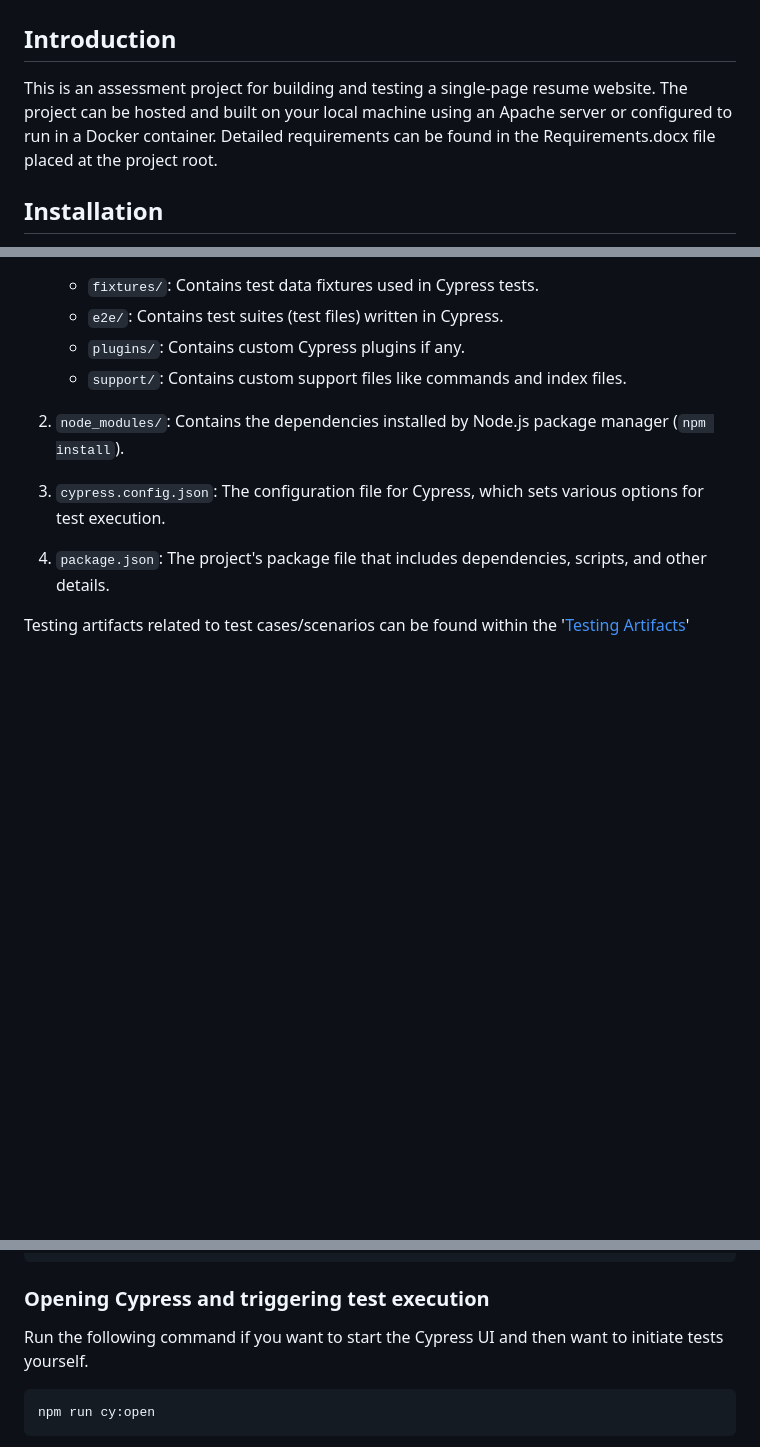
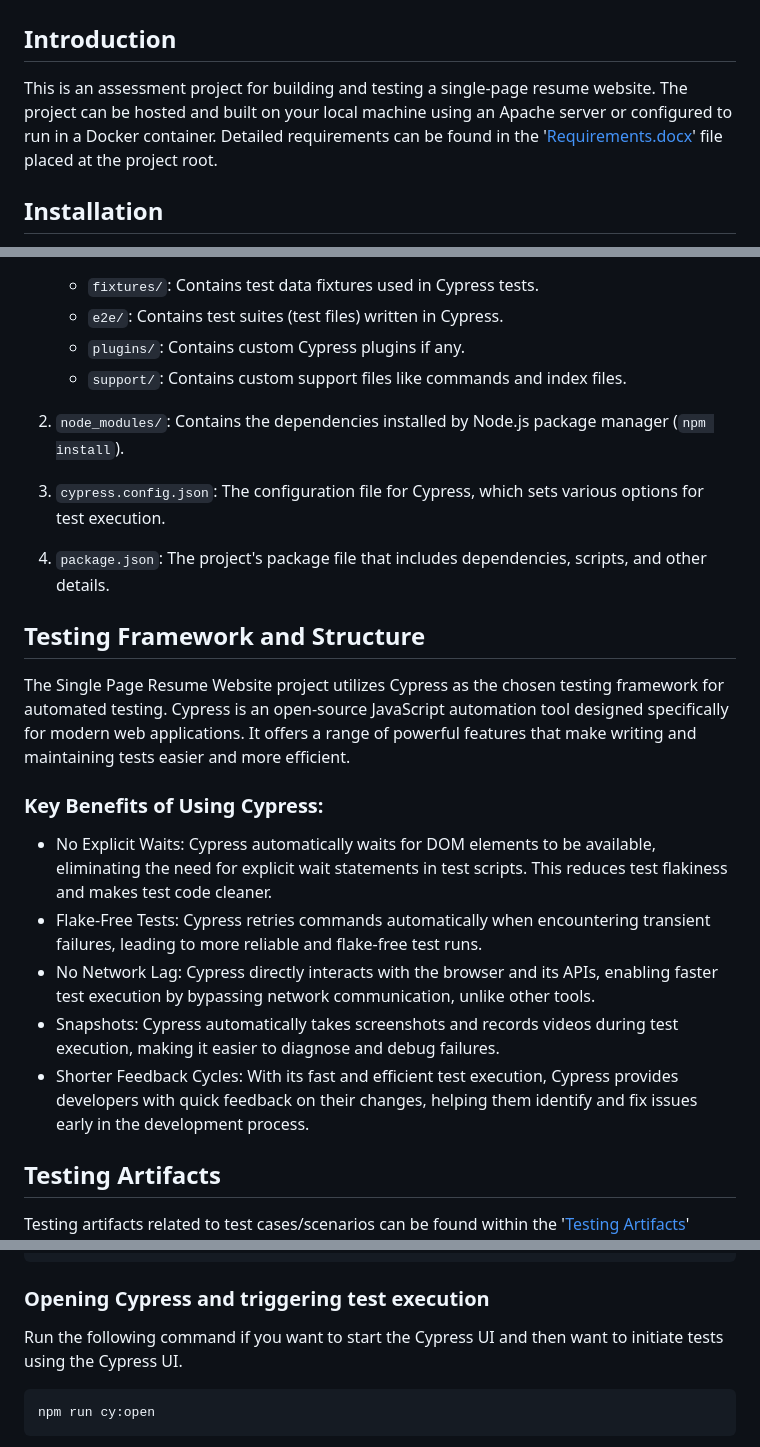
Before and after one commit to meghrajs/resume-website-assessment, a Markdown page: README.md, 3 parts joined by grey strips. Drawn GitHub-style; blank space fills up the shorter version.

````diff
--- a/README.md
+++ b/README.md
@@ -2,7 +2,7 @@
 
 
 ## Introduction
-This is an assessment project for building and testing a single-page resume website. The project can be hosted and built on your local machine using an Apache server or configured to run in a Docker container. Detailed requirements can be found in the Requirements.docx file placed at the project root.
+This is an assessment project for building and testing a single-page resume website. The project can be hosted and built on your local machine using an Apache server or configured to run in a Docker container. Detailed requirements can be found in the '[Requirements.docx](Requirements.docx)' file placed at the project root.
 
 ## Installation
 
@@ -70,4 +60,16 @@ This section describes the organization of the project and provides an overview
 
 4. `package.json`: The project's package file that includes dependencies, scripts, and other details.
 
+
+## Testing Framework and Structure
+The Single Page Resume Website project utilizes Cypress as the chosen testing framework for automated testing. Cypress is an open-source JavaScript automation tool designed specifically for modern web applications. It offers a range of powerful features that make writing and maintaining tests easier and more efficient.
+
+### Key Benefits of Using Cypress:
+* No Explicit Waits: Cypress automatically waits for DOM elements to be available, eliminating the need for explicit wait statements in test scripts. This reduces test flakiness and makes test code cleaner.
+* Flake-Free Tests: Cypress retries commands automatically when encountering transient failures, leading to more reliable and flake-free test runs.
+* No Network Lag: Cypress directly interacts with the browser and its APIs, enabling faster test execution by bypassing network communication, unlike other tools.
+* Snapshots: Cypress automatically takes screenshots and records videos during test execution, making it easier to diagnose and debug failures.
+* Shorter Feedback Cycles: With its fast and efficient test execution, Cypress provides developers with quick feedback on their changes, helping them identify and fix issues early in the development process.
+
+## Testing Artifacts
 Testing artifacts related to test cases/scenarios can be found within the '[Testing Artifacts](Testing%20Artifacts)' directory of the project.
@@ -121,7 +127,7 @@ the command above is mapping to the instruction written in package.json which is
  ```
 
 ### Opening Cypress and triggering test execution
-Run the following command if you want to start the Cypress UI and then want to initiate tests yourself.
+Run the following command if you want to start the Cypress UI and then want to initiate tests using the Cypress UI.
  ```
 npm run cy:open
  ```
````
Also changed, not shown: other parts of README.md (+6 -12 lines).
